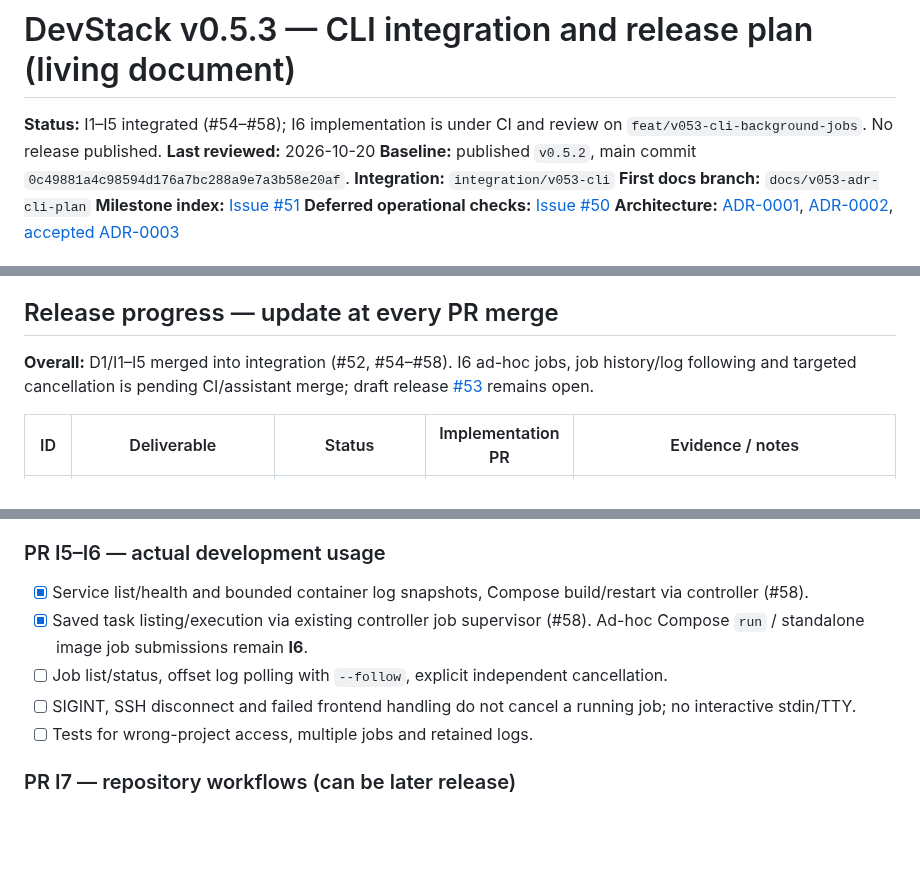
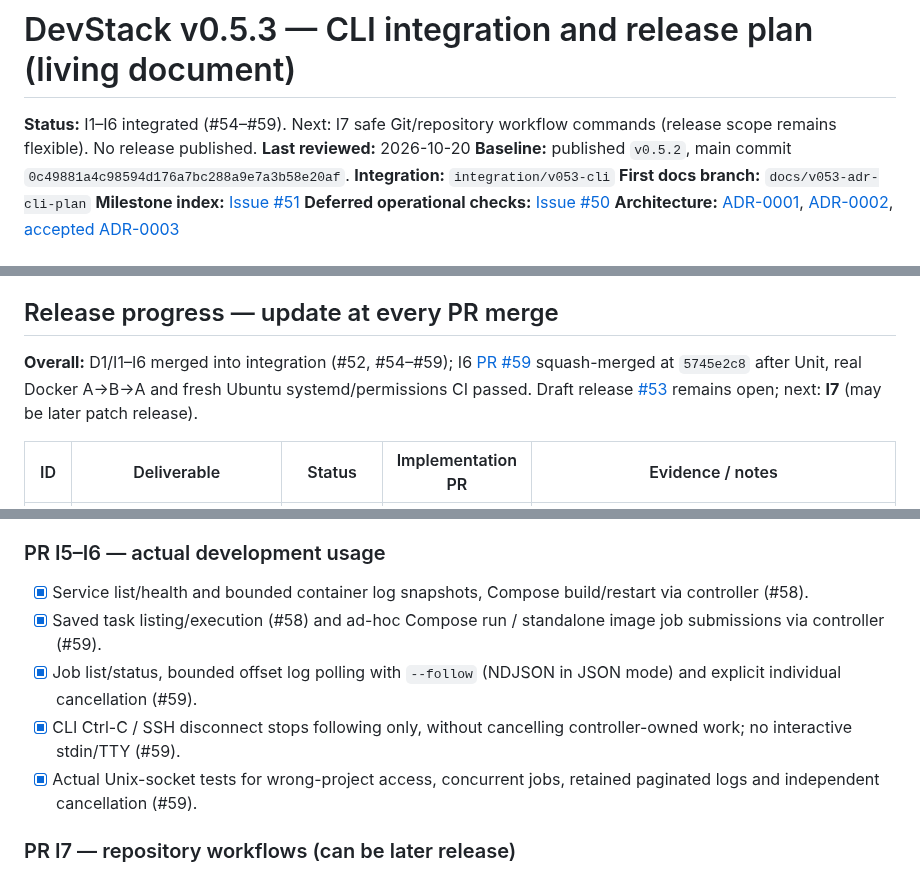
Before and after one commit to rafaelpivato/devstack, a Markdown page: docs/v0.5.3-implementation-plan.md, 3 parts joined by grey strips. Rendered like a GitHub page; blank space fills up the shorter version.

Commit message:
docs(v0.5.3): mark I6 background jobs complete after PR #59 CI and merge

```diff
--- a/docs/v0.5.3-implementation-plan.md
+++ b/docs/v0.5.3-implementation-plan.md
@@ -1,6 +1,6 @@
 # DevStack v0.5.3 — CLI integration and release plan (living document)
 
-**Status:** I1–I5 integrated (#54–#58); I6 implementation is under CI and review on `feat/v053-cli-background-jobs`. No release published.
+**Status:** I1–I6 integrated (#54–#59). Next: I7 safe Git/repository workflow commands (release scope remains flexible). No release published.
 **Last reviewed:** 2026-10-20
 **Baseline:** published `v0.5.2`, main commit `0c49881a4c98594d176a7bc288a9e7a3b58e20af`.
 **Integration:** `integration/v053-cli`
@@ -28,7 +28,7 @@ No additional manual acceptance marathon is a prerequisite to starting work. How
 
 ## Release progress — update at every PR merge
 
-**Overall:** D1/I1–I5 merged into integration (#52, #54–#58). I6 ad-hoc jobs, job history/log following and targeted cancellation is pending CI/assistant merge; draft release [#53](https://github.com/rafaelpivato/devstack/pull/53) remains open.
+**Overall:** D1/I1–I6 merged into integration (#52, #54–#59); I6 [PR #59](https://github.com/rafaelpivato/devstack/pull/59) squash-merged at `5745e2c8` after Unit, real Docker A→B→A and fresh Ubuntu systemd/permissions CI passed. Draft release [#53](https://github.com/rafaelpivato/devstack/pull/53) remains open; next: **I7** (may be later patch release).
 
 | ID | Deliverable | Status | Implementation PR | Evidence / notes |
 |---|---|---|---|---|
@@ -77,10 +77,10 @@ No additional manual acceptance marathon is a prerequisite to starting work. How
 
 ### PR I5–I6 — actual development usage
 - [x] Service list/health and bounded container log snapshots, Compose build/restart via controller (#58).
-- [x] Saved task listing/execution via existing controller job supervisor (#58). Ad-hoc Compose `run` / standalone image job submissions remain **I6**.
-- [ ] Job list/status, offset log polling with `--follow`, explicit independent cancellation.
-- [ ] SIGINT, SSH disconnect and failed frontend handling do not cancel a running job; no interactive stdin/TTY.
-- [ ] Tests for wrong-project access, multiple jobs and retained logs.
+- [x] Saved task listing/execution (#58) and ad-hoc Compose run / standalone image job submissions via controller (#59).
+- [x] Job list/status, bounded offset log polling with `--follow` (NDJSON in JSON mode) and explicit individual cancellation (#59).
+- [x] CLI Ctrl-C / SSH disconnect stops following only, without cancelling controller-owned work; no interactive stdin/TTY (#59).
+- [x] Actual Unix-socket tests for wrong-project access, concurrent jobs, retained paginated logs and independent cancellation (#59).
 
 ### PR I7 — repository workflows (can be later release)
 - [ ] Import public/SSH GitHub projects using existing controller operations, idempotency keys and status polling.
```
Also changed, not shown: other parts of docs/v0.5.3-implementation-plan.md (+1 -1 lines).
